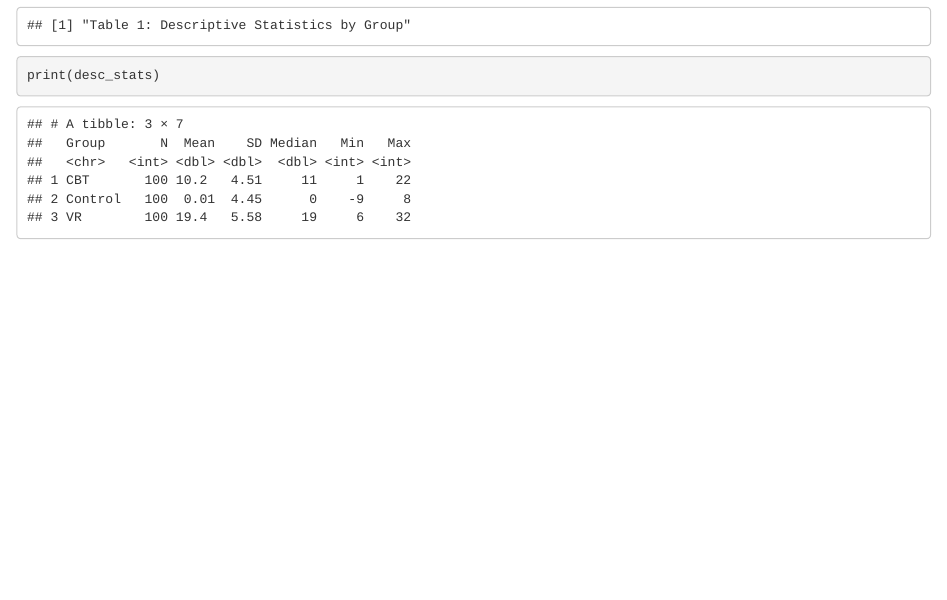
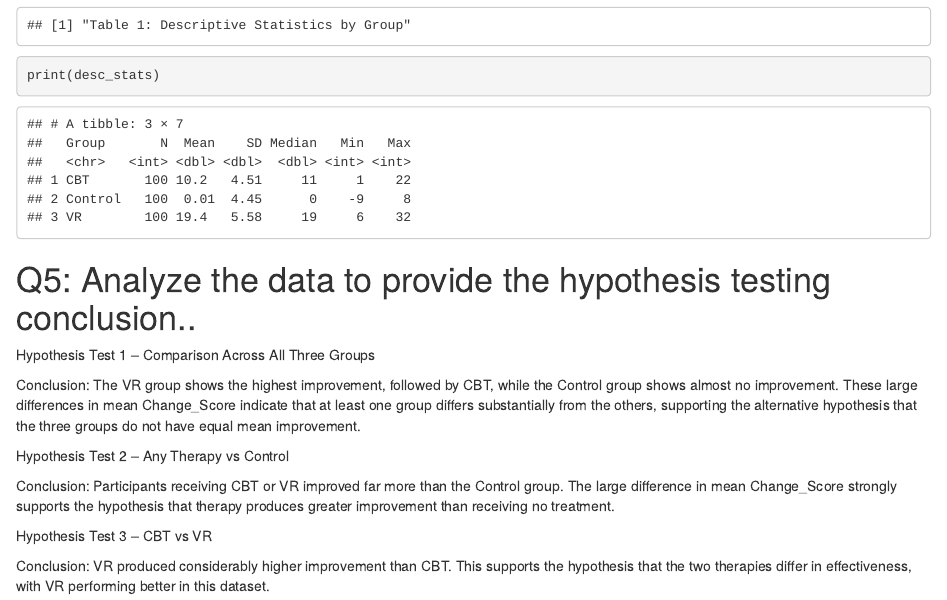
Before and after one commit to RuthDooley/2025_DAIE_ICA_DMRD, an R Markdown document (workings.Rmd): the page in a window 1100 px wide, from 9780 px down. Rendered offline with R 4.5, knitr and Pandoc, with nearby package versions; some code elsewhere in the file could not run offline.

Commit message:
Q5 hypotesis conclusions
Analyze the data to provide the hypothesis testing conclusion

````diff
--- a/workings.Rmd
+++ b/workings.Rmd
@@ -246,3 +246,21 @@ desc_stats <- data %>%
 print("Table 1: Descriptive Statistics by Group")
 print(desc_stats)
 ```
+# Q5: Analyze the data to provide the hypothesis testing conclusion..
+Hypothesis Test 1 – Comparison Across All Three Groups
+
+Conclusion:
+The VR group shows the highest improvement, followed by CBT, while the Control group shows almost no improvement.
+These large differences in mean Change_Score indicate that at least one group differs substantially from the others, supporting the alternative hypothesis that the three groups do not have equal mean improvement.
+
+Hypothesis Test 2 – Any Therapy vs Control
+
+Conclusion:
+Participants receiving CBT or VR improved far more than the Control group.
+The large difference in mean Change_Score strongly supports the hypothesis that therapy produces greater improvement than receiving no treatment.
+
+Hypothesis Test 3 – CBT vs VR
+
+Conclusion:
+VR produced considerably higher improvement than CBT.
+This supports the hypothesis that the two therapies differ in effectiveness, with VR performing better in this dataset.
````
